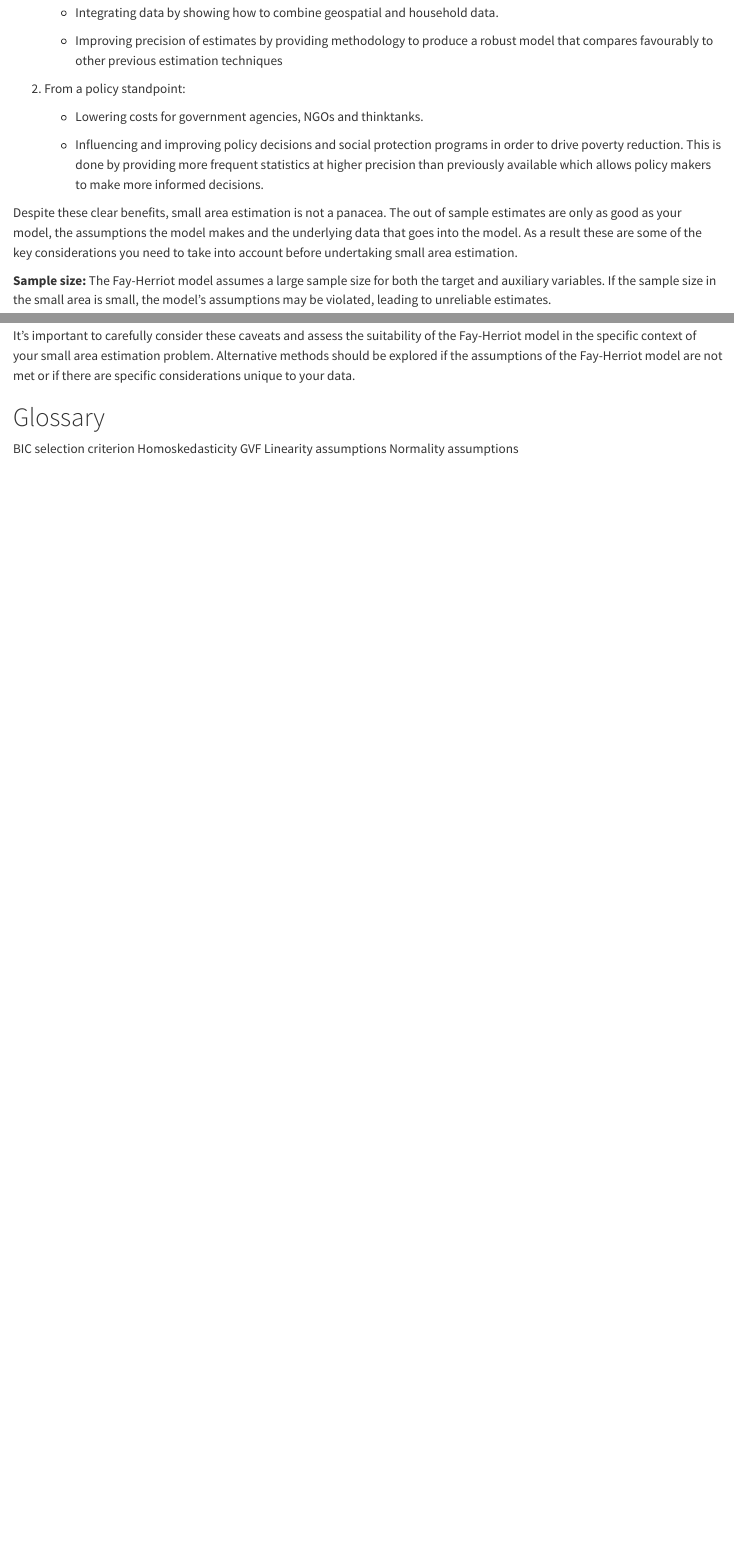
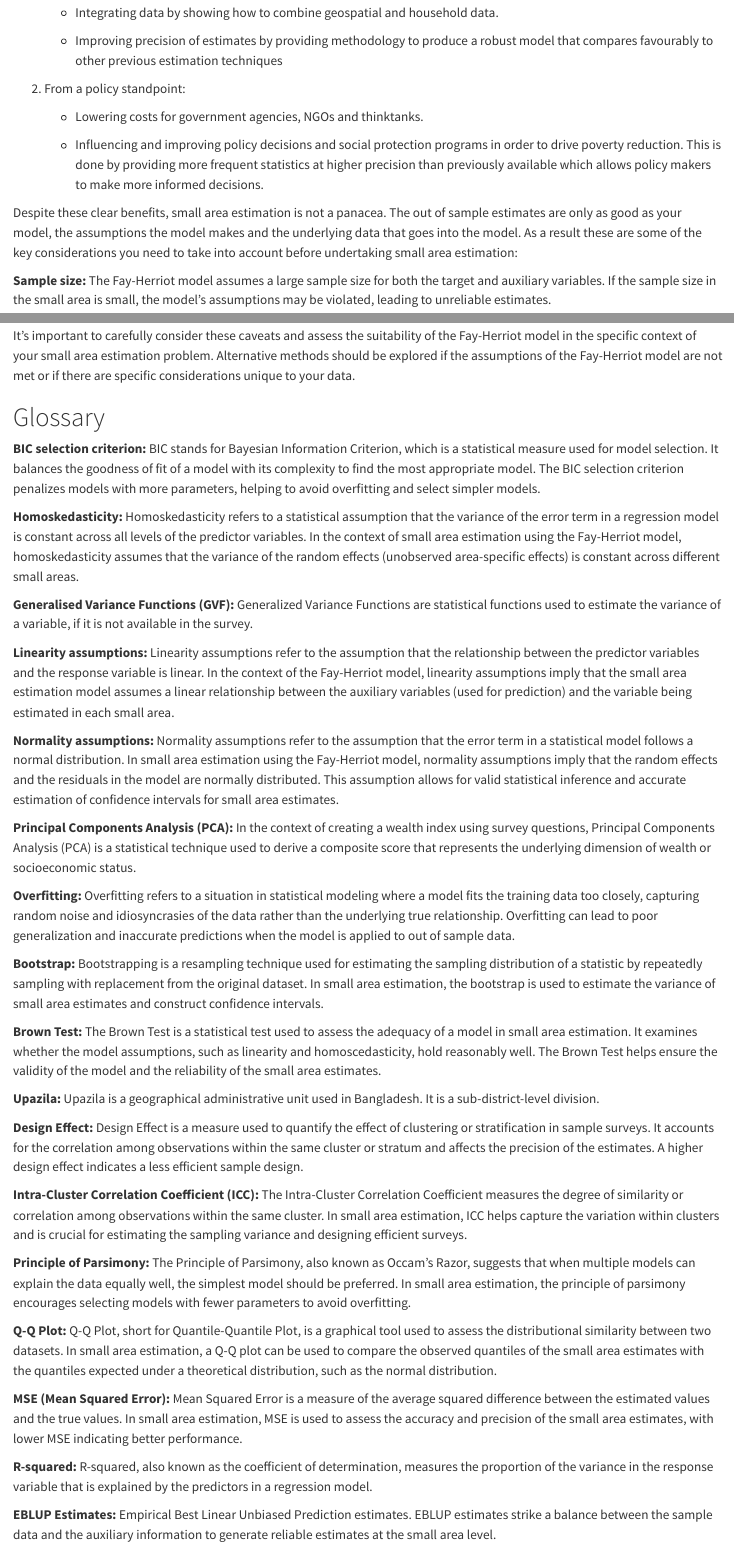
Before and after one commit to idabrzezinskaopml/sae-poverty-bgd, a Quarto document (Quarto SAE Guide V2.qmd): the page in a window 1100 px wide, from 940 px down, and a second part further down, joined at a grey line. Rendered offline with R 4.5, knitr and Pandoc in place of Quarto, with nearby package versions; some code elsewhere in the file could not run offline.

Commit message:
Updating the glossary with more terms

```diff
--- a/Quarto SAE Guide V2.qmd
+++ b/Quarto SAE Guide V2.qmd
@@ -657,7 +657,7 @@ This guide has run through how to produce poverty estimates for out of sample ar
 
     -   Influencing and improving policy decisions and social protection programs in order to drive poverty reduction. This is done by providing more frequent statistics at higher precision than previously available which allows policy makers to make more informed decisions.
 
-Despite these clear benefits, small area estimation is not a panacea. The out of sample estimates are only as good as your model, the assumptions the model makes and the underlying data that goes into the model. As a result these are some of the key considerations you need to take into account before undertaking small area estimation.
+Despite these clear benefits, small area estimation is not a panacea. The out of sample estimates are only as good as your model, the assumptions the model makes and the underlying data that goes into the model. As a result these are some of the key considerations you need to take into account before undertaking small area estimation:
 
 **Sample size:** The Fay-Herriot model assumes a large sample size for both the target and auxiliary variables. If the sample size in the small area is small, the model's assumptions may be violated, leading to unreliable estimates.
 
@@ -675,4 +675,36 @@ It's important to carefully consider these caveats and assess the suitability of
 
 # Glossary
 
-BIC selection criterion Homoskedasticity GVF Linearity assumptions Normality assumptions
+**BIC selection criterion:** BIC stands for Bayesian Information Criterion, which is a statistical measure used for model selection. It balances the goodness of fit of a model with its complexity to find the most appropriate model. The BIC selection criterion penalizes models with more parameters, helping to avoid overfitting and select simpler models.
+
+**Homoskedasticity:** Homoskedasticity refers to a statistical assumption that the variance of the error term in a regression model is constant across all levels of the predictor variables. In the context of small area estimation using the Fay-Herriot model, homoskedasticity assumes that the variance of the random effects (unobserved area-specific effects) is constant across different small areas.
+
+**Generalised Variance Functions (GVF):** Generalized Variance Functions are statistical functions used to estimate the variance of a variable, if it is not available in the survey.
+
+**Linearity assumptions:** Linearity assumptions refer to the assumption that the relationship between the predictor variables and the response variable is linear. In the context of the Fay-Herriot model, linearity assumptions imply that the small area estimation model assumes a linear relationship between the auxiliary variables (used for prediction) and the variable being estimated in each small area.
+
+**Normality assumptions:** Normality assumptions refer to the assumption that the error term in a statistical model follows a normal distribution. In small area estimation using the Fay-Herriot model, normality assumptions imply that the random effects and the residuals in the model are normally distributed. This assumption allows for valid statistical inference and accurate estimation of confidence intervals for small area estimates.
+
+**Principal Components Analysis (PCA):** In the context of creating a wealth index using survey questions, Principal Components Analysis (PCA) is a statistical technique used to derive a composite score that represents the underlying dimension of wealth or socioeconomic status.
+
+**Overfitting:** Overfitting refers to a situation in statistical modeling where a model fits the training data too closely, capturing random noise and idiosyncrasies of the data rather than the underlying true relationship. Overfitting can lead to poor generalization and inaccurate predictions when the model is applied to out of sample data.
+
+**Bootstrap:** Bootstrapping is a resampling technique used for estimating the sampling distribution of a statistic by repeatedly sampling with replacement from the original dataset. In small area estimation, the bootstrap is used to estimate the variance of small area estimates and construct confidence intervals.
+
+**Brown Test:** The Brown Test is a statistical test used to assess the adequacy of a model in small area estimation. It examines whether the model assumptions, such as linearity and homoscedasticity, hold reasonably well. The Brown Test helps ensure the validity of the model and the reliability of the small area estimates.
+
+**Upazila:** Upazila is a geographical administrative unit used in Bangladesh. It is a sub-district-level division.
+
+**Design Effect:** Design Effect is a measure used to quantify the effect of clustering or stratification in sample surveys. It accounts for the correlation among observations within the same cluster or stratum and affects the precision of the estimates. A higher design effect indicates a less efficient sample design.
+
+**Intra-Cluster Correlation Coefficient (ICC):** The Intra-Cluster Correlation Coefficient measures the degree of similarity or correlation among observations within the same cluster. In small area estimation, ICC helps capture the variation within clusters and is crucial for estimating the sampling variance and designing efficient surveys.
+
+**Principle of Parsimony:** The Principle of Parsimony, also known as Occam's Razor, suggests that when multiple models can explain the data equally well, the simplest model should be preferred. In small area estimation, the principle of parsimony encourages selecting models with fewer parameters to avoid overfitting.
+
+**Q-Q Plot:** Q-Q Plot, short for Quantile-Quantile Plot, is a graphical tool used to assess the distributional similarity between two datasets. In small area estimation, a Q-Q plot can be used to compare the observed quantiles of the small area estimates with the quantiles expected under a theoretical distribution, such as the normal distribution.
+
+**MSE (Mean Squared Error):** Mean Squared Error is a measure of the average squared difference between the estimated values and the true values. In small area estimation, MSE is used to assess the accuracy and precision of the small area estimates, with lower MSE indicating better performance.
+
+**R-squared:** R-squared, also known as the coefficient of determination, measures the proportion of the variance in the response variable that is explained by the predictors in a regression model.
+
+**EBLUP Estimates:** Empirical Best Linear Unbiased Prediction estimates. EBLUP estimates strike a balance between the sample data and the auxiliary information to generate reliable estimates at the small area level.
```
